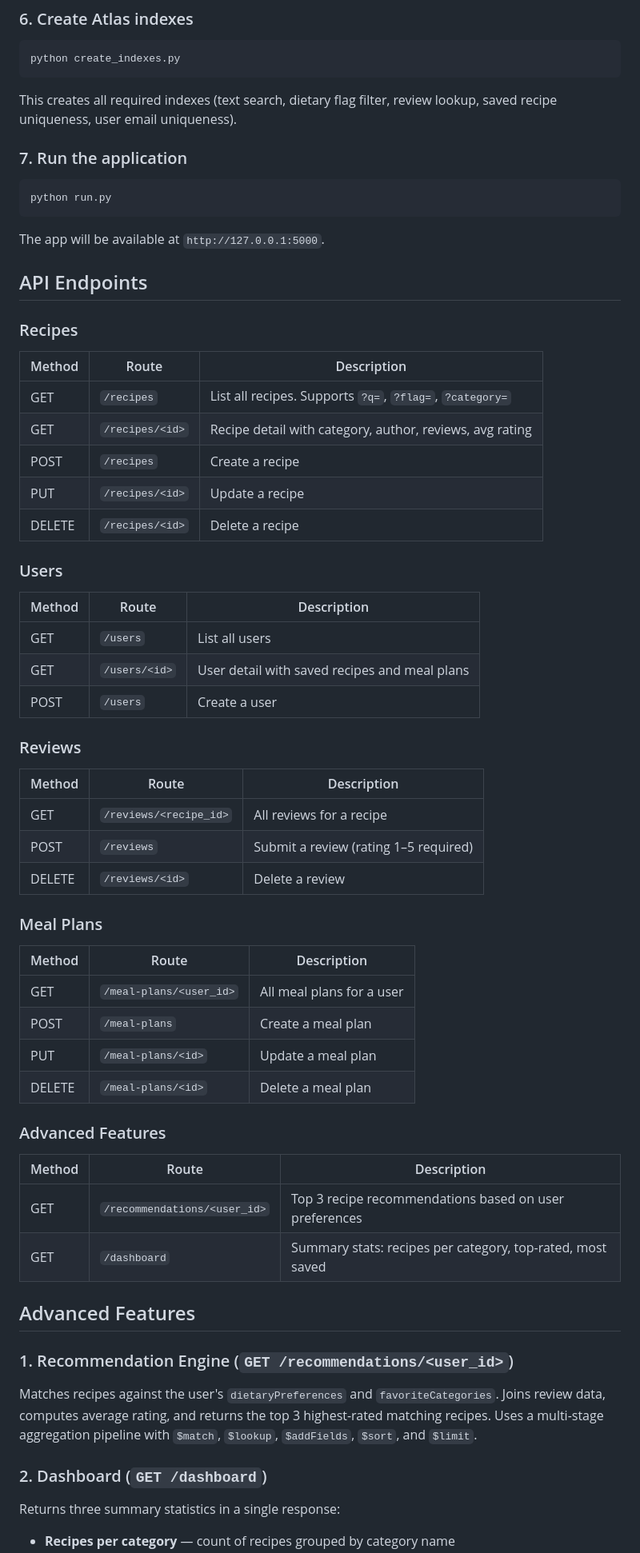
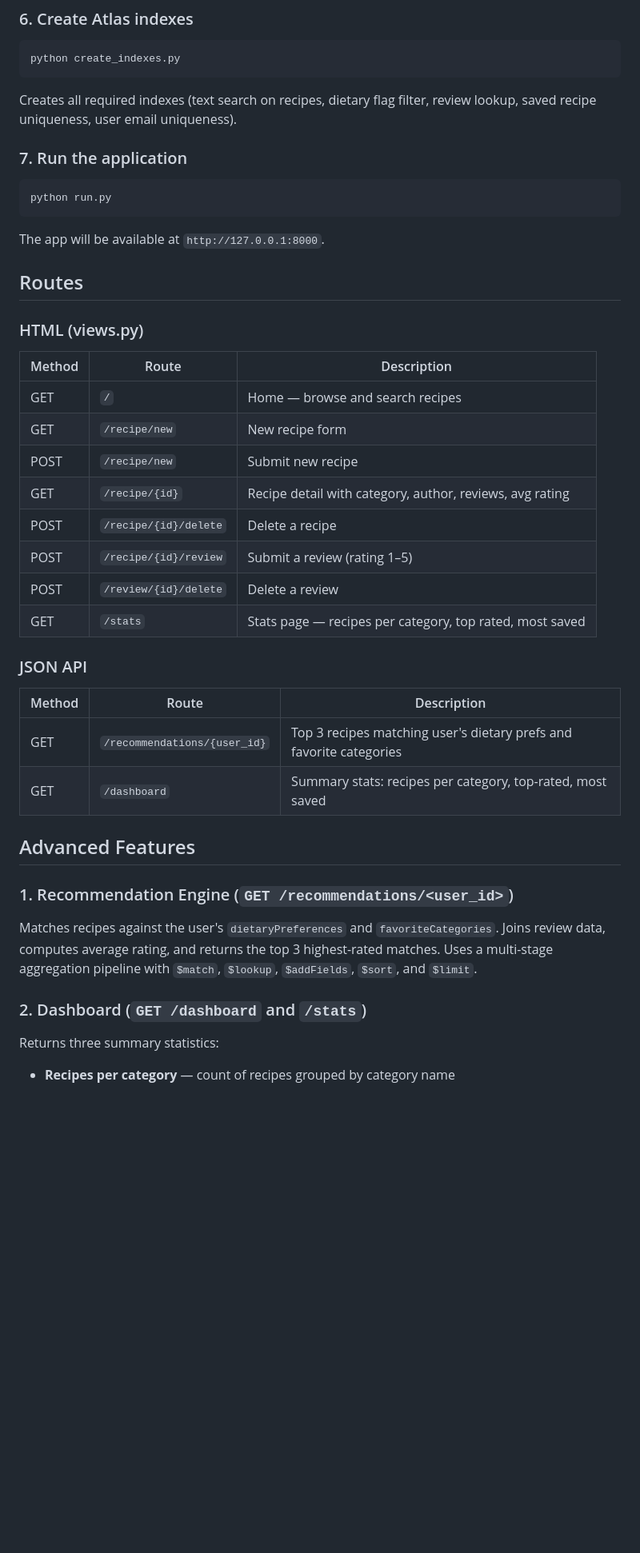
Before and after one commit to skaliwaag/Recip-Ease, a Markdown page: README.md, the part around one of its changes. Shown at 80% size. Drawn GitHub-style; blank space fills up the shorter version.

Commit message:
Update README — FastAPI, correct routes, .env.example setup

````diff
--- a/README.md
+++ b/README.md
@@ -94,7 +101,7 @@ Seed complete!
 python create_indexes.py
 ```
 
-This creates all required indexes (text search, dietary flag filter, review lookup, saved recipe uniqueness, user email uniqueness).
+Creates all required indexes (text search on recipes, dietary flag filter, review lookup, saved recipe uniqueness, user email uniqueness).
 
 ### 7. Run the application
 
@@ -102,52 +109,35 @@ This creates all required indexes (text search, dietary flag filter, review look
 python run.py
 ```
 
-The app will be available at `http://127.0.0.1:5000`.
+The app will be available at `http://127.0.0.1:8000`.
 
-## API Endpoints
+## Routes
 
-### Recipes
+### HTML (views.py)
+
 | Method | Route | Description |
 |--------|-------|-------------|
-| GET | `/recipes` | List all recipes. Supports `?q=`, `?flag=`, `?category=` |
-| GET | `/recipes/<id>` | Recipe detail with category, author, reviews, avg rating |
-| POST | `/recipes` | Create a recipe |
-| PUT | `/recipes/<id>` | Update a recipe |
-| DELETE | `/recipes/<id>` | Delete a recipe |
+| GET | `/` | Home — browse and search recipes |
+| GET | `/recipe/new` | New recipe form |
+| POST | `/recipe/new` | Submit new recipe |
+| GET | `/recipe/{id}` | Recipe detail with category, author, reviews, avg rating |
+| POST | `/recipe/{id}/delete` | Delete a recipe |
+| POST | `/recipe/{id}/review` | Submit a review (rating 1–5) |
+| POST | `/review/{id}/delete` | Delete a review |
+| GET | `/stats` | Stats page — recipes per category, top rated, most saved |
 
-### Users
+### JSON API
+
 | Method | Route | Description |
 |--------|-------|-------------|
-| GET | `/users` | List all users |
-| GET | `/users/<id>` | User detail with saved recipes and meal plans |
-| POST | `/users` | Create a user |
-
-### Reviews
-| Method | Route | Description |
-|--------|-------|-------------|
-| GET | `/reviews/<recipe_id>` | All reviews for a recipe |
-| POST | `/reviews` | Submit a review (rating 1–5 required) |
-| DELETE | `/reviews/<id>` | Delete a review |
-
-### Meal Plans
-| Method | Route | Description |
-|--------|-------|-------------|
-| GET | `/meal-plans/<user_id>` | All meal plans for a user |
-| POST | `/meal-plans` | Create a meal plan |
-| PUT | `/meal-plans/<id>` | Update a meal plan |
-| DELETE | `/meal-plans/<id>` | Delete a meal plan |
-
-### Advanced Features
-| Method | Route | Description |
-|--------|-------|-------------|
-| GET | `/recommendations/<user_id>` | Top 3 recipe recommendations based on user preferences |
+| GET | `/recommendations/{user_id}` | Top 3 recipes matching user's dietary prefs and favorite categories |
 | GET | `/dashboard` | Summary stats: recipes per category, top-rated, most saved |
 
 ## Advanced Features
 
 ### 1. Recommendation Engine (`GET /recommendations/<user_id>`)
-Matches recipes against the user's `dietaryPreferences` and `favoriteCategories`. Joins review data, computes average rating, and returns the top 3 highest-rated matching recipes. Uses a multi-stage aggregation pipeline with `$match`, `$lookup`, `$addFields`, `$sort`, and `$limit`.
+Matches recipes against the user's `dietaryPreferences` and `favoriteCategories`. Joins review data, computes average rating, and returns the top 3 highest-rated matches. Uses a multi-stage aggregation pipeline with `$match`, `$lookup`, `$addFields`, `$sort`, and `$limit`.
 
-### 2. Dashboard (`GET /dashboard`)
-Returns three summary statistics in a single response:
+### 2. Dashboard (`GET /dashboard` and `/stats`)
+Returns three summary statistics:
 - **Recipes per category** — count of recipes grouped by category name
````
Also changed, not shown: other parts of README.md (+26 -19 lines).
